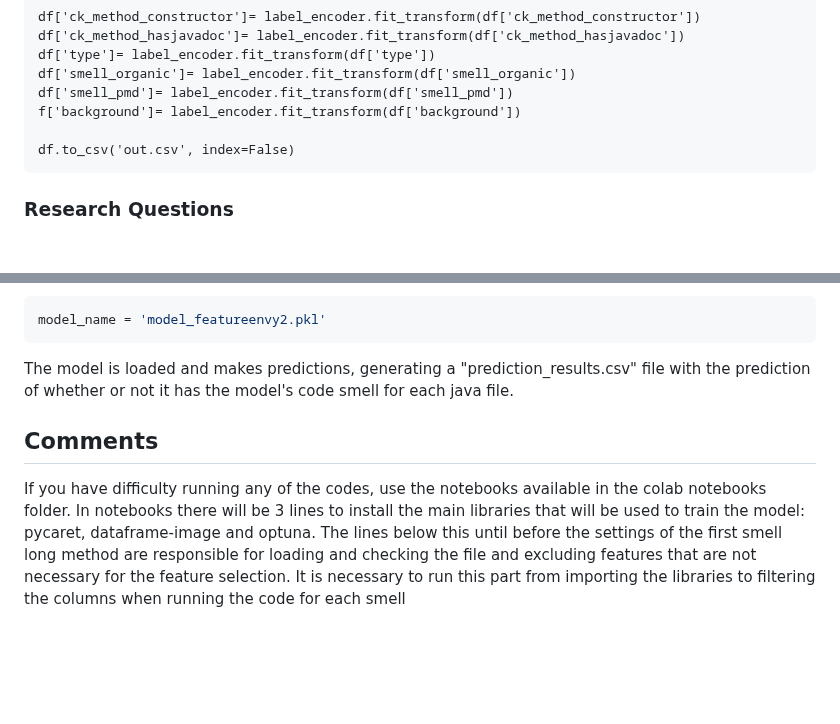
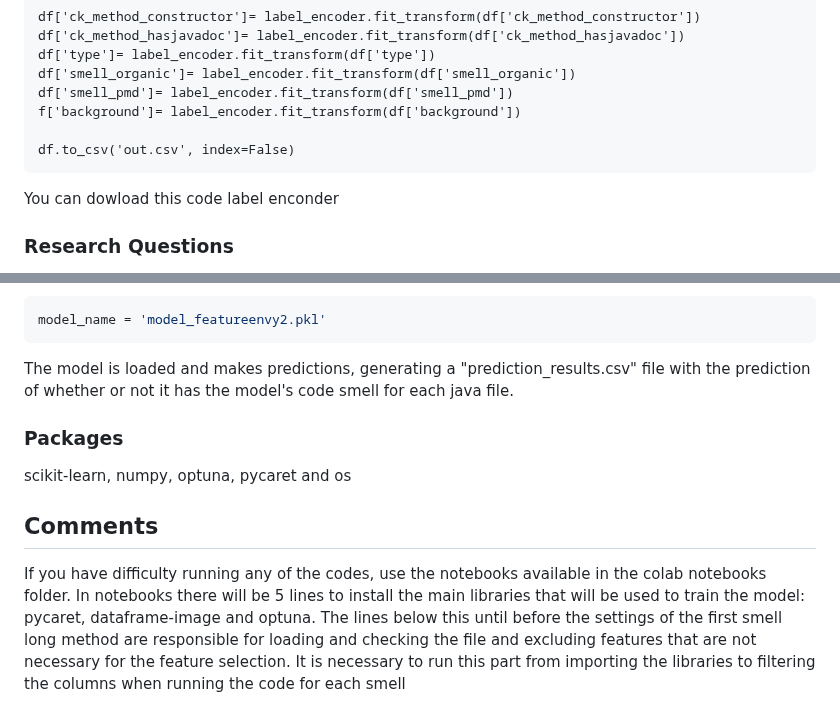
Before and after one commit to icemakegirl/ImprovMLCQ, a Markdown page: README.md, 2 parts joined by grey strips. Drawn GitHub-style; blank space fills up the shorter version.

````diff
--- a/README.md
+++ b/README.md
@@ -70,6 +70,7 @@ f['background']= label_encoder.fit_transform(df['background'])
 
 df.to_csv('out.csv', index=False)
 ```
+You can dowload this code label enconder
 ### Research Questions
 
 To answer the research questions, we used the notebooks available in the repository.
@@ -89,9 +90,12 @@ model_name = 'model_featureenvy2.pkl'
 
 The model is loaded and makes predictions, generating a "prediction_results.csv" file with the prediction of whether or not it has the model's code smell for each java file.
 
+### Packages
+scikit-learn, numpy, optuna, pycaret and os
+
 ## Comments
 
 If you have difficulty running any of the codes, use the notebooks available in the colab notebooks folder.
-In notebooks there will be 3 lines to install the main libraries that will be used to train the model: pycaret, dataframe-image and optuna.
+In notebooks there will be 5 lines to install the main libraries that will be used to train the model: pycaret, dataframe-image and optuna.
 The lines below this until before the settings of the first smell long method are responsible for loading and checking the file and excluding features that are not necessary for the feature selection.
 It is necessary to run this part from importing the libraries to filtering the columns when running the code for each smell
````
